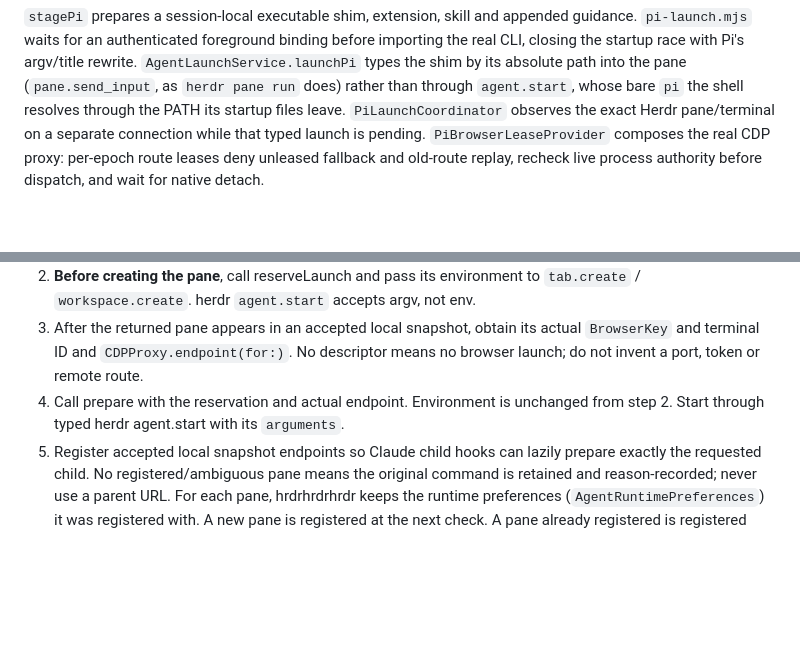
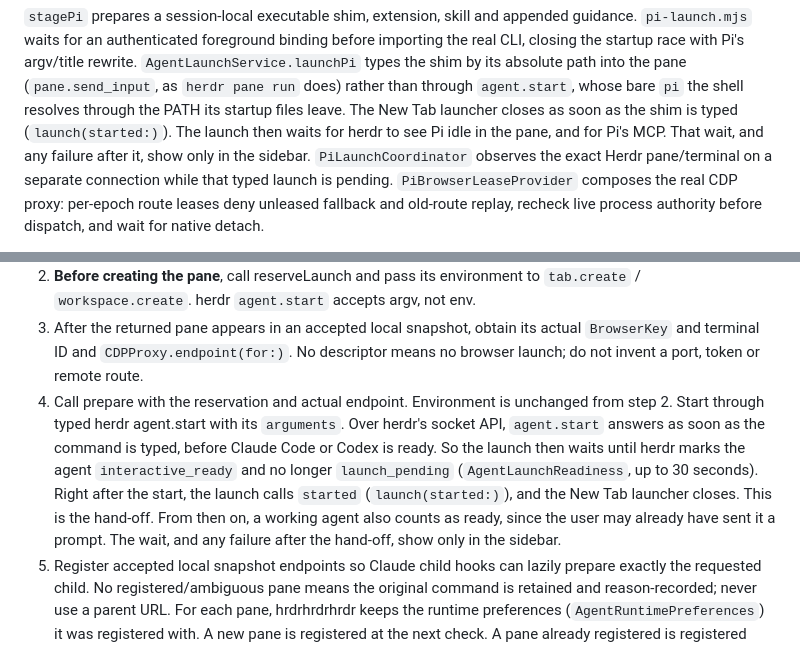
Before and after one commit to Bldg-7/shepherd, a Markdown page: Shepherd/Agents/README.md, 2 parts joined by grey strips. Rendered like a GitHub page; blank space fills up the shorter version.

```diff
--- a/Shepherd/Agents/README.md
+++ b/Shepherd/Agents/README.md
@@ -39,6 +39,9 @@ importing the real CLI, closing the startup race with Pi's argv/title rewrite.
 `AgentLaunchService.launchPi` types the shim by its absolute path into the pane
 (`pane.send_input`, as `herdr pane run` does) rather than through `agent.start`,
 whose bare `pi` the shell resolves through the PATH its startup files leave.
+The New Tab launcher closes as soon as the shim is typed (`launch(started:)`).
+The launch then waits for herdr to see Pi idle in the pane, and for Pi's MCP.
+That wait, and any failure after it, show only in the sidebar.
 `PiLaunchCoordinator` observes the exact Herdr pane/terminal on a separate
 connection while that typed launch is pending. `PiBrowserLeaseProvider` composes the
 real CDP proxy: per-epoch route leases deny unleased fallback and old-route replay,
@@ -240,6 +243,14 @@ preparation; compatibility declarations never restore the old global behavior.
    means no browser launch; do not invent a port, token or remote route.
 4. Call prepare with the reservation and actual endpoint. Environment is unchanged
    from step 2. Start through typed herdr agent.start with its `arguments`.
+   Over herdr's socket API, `agent.start` answers as soon as the command is
+   typed, before Claude Code or Codex is ready. So the launch then waits until
+   herdr marks the agent `interactive_ready` and no longer `launch_pending`
+   (`AgentLaunchReadiness`, up to 30 seconds). Right after the start, the launch
+   calls `started` (`launch(started:)`), and the New Tab launcher closes. This is
+   the hand-off. From then on, a working agent also counts as ready, since the
+   user may already have sent it a prompt. The wait, and any failure after the
+   hand-off, show only in the sidebar.
 5. Register accepted local snapshot endpoints so Claude child hooks can lazily
    prepare exactly the requested child. No registered/ambiguous pane means the
    original command is retained and reason-recorded; never use a parent URL.
```
Also changed, not shown: docs/pi-agent-support.md (+8 -3 lines), 1 other file.
